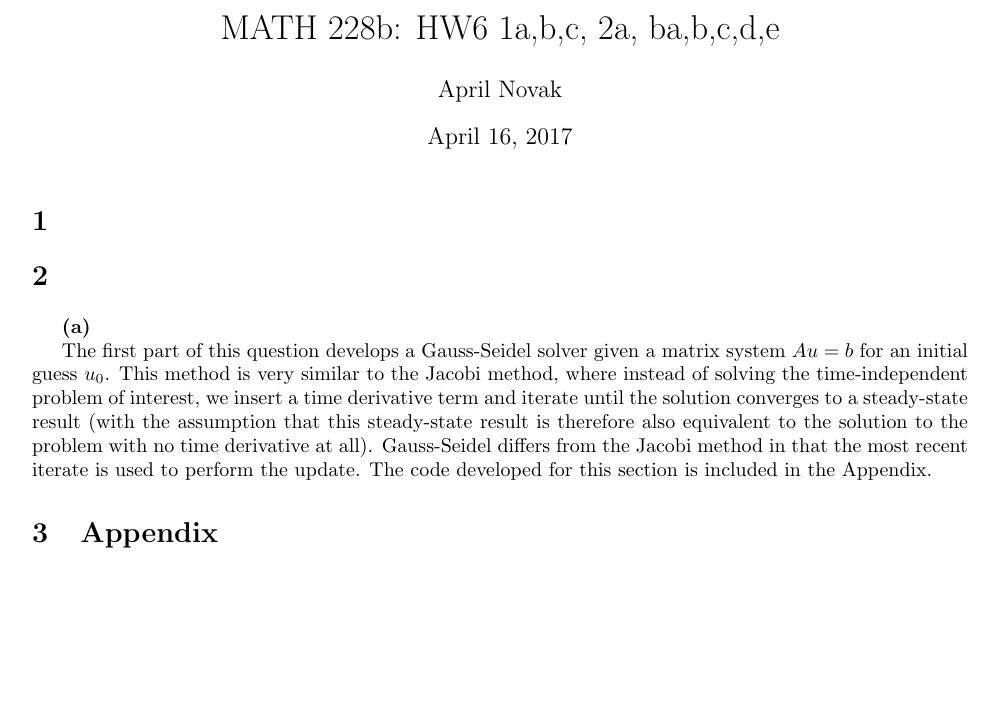
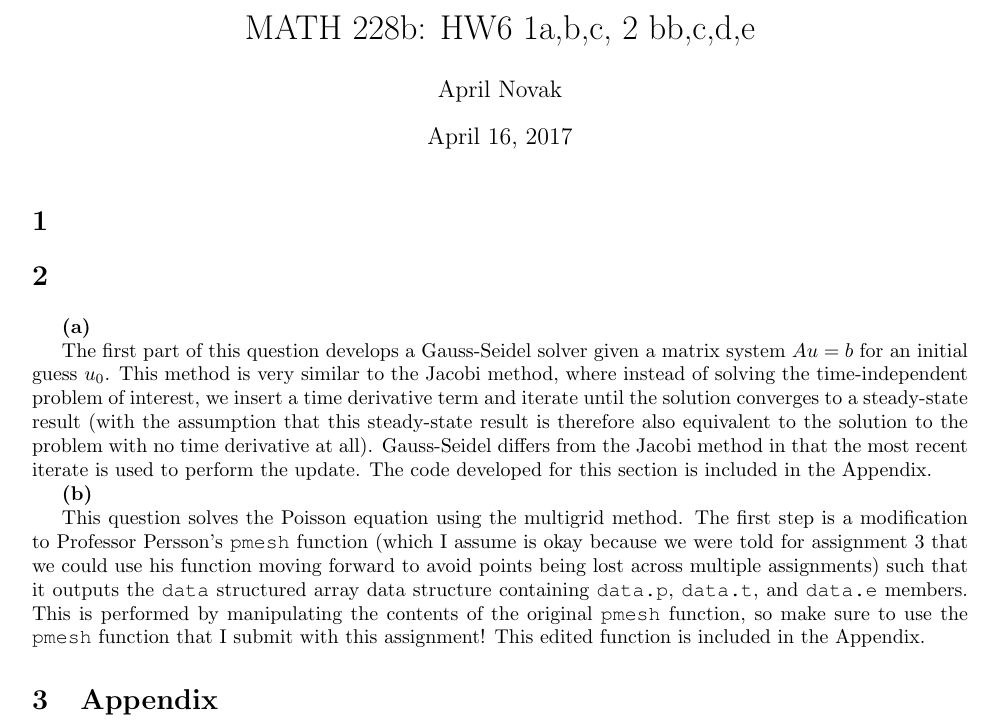
Before and after one commit to KennyKangMPC/MATH-228b, a LaTeX problem sheet (HW6/Novak_April_HW6.tex): part of the page, cut so that both start at the same text, the shorter picture padded with empty space. Compiled offline with pdfLaTeX.

Commit message:
finished question 2, part b.b

```diff
--- a/HW6/Novak_April_HW6.tex
+++ b/HW6/Novak_April_HW6.tex
@@ -90,7 +90,7 @@
 \setcounter{tocdepth}{4}
 \begin{document}
 
-\title{MATH 228b: HW6 1a,b,c, 2a, ba,b,c,d,e}
+\title{MATH 228b: HW6 1a,b,c, 2 bb,c,d,e}
 \author{April Novak}
 
 \maketitle
@@ -102,6 +102,11 @@
 \textbf{(a)}
 
 The first part of this question develops a Gauss-Seidel solver given a matrix system \(Au=b\) for an initial guess \(u_0\). This method is very similar to the Jacobi method, where instead of solving the time-independent problem of interest, we insert a time derivative term and iterate until the solution converges to a steady-state result (with the assumption that this steady-state result is therefore also equivalent to the solution to the problem with no time derivative at all). Gauss-Seidel differs from the Jacobi method in that the most recent iterate is used to perform the update. The code developed for this section is included in the Appendix.
+
+\textbf{(b)}
+
+This question solves the Poisson equation using the multigrid method. The first step is a modification to Professor Persson's {\tt pmesh} function (which I assume is okay because we were told for assignment 3 that we could use his function moving forward to avoid points being lost across multiple assignments) such that it outputs the {\tt data} structured array data structure containing {\tt data.p}, {\tt data.t}, and {\tt data.e} members. This is performed by manipulating the contents of the original {\tt pmesh} function, so make sure to use the {\tt pmesh} function that I submit with this assignment! This edited function is included in the Appendix.
+
 
 
 
```
Also changed, not shown: HW6/Novak_April_HW6.tex (6 more changed lines), 2 other files.
